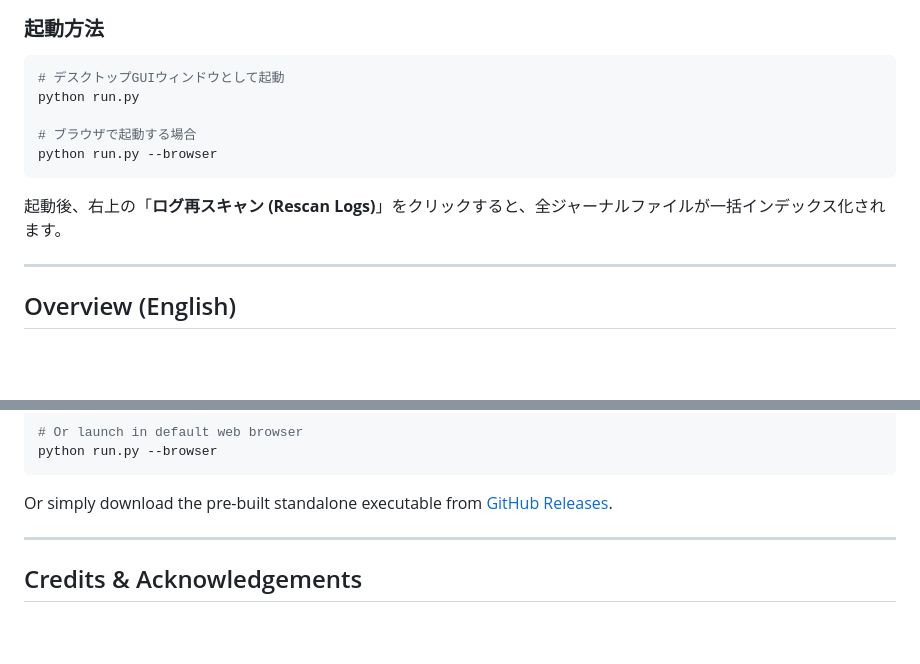
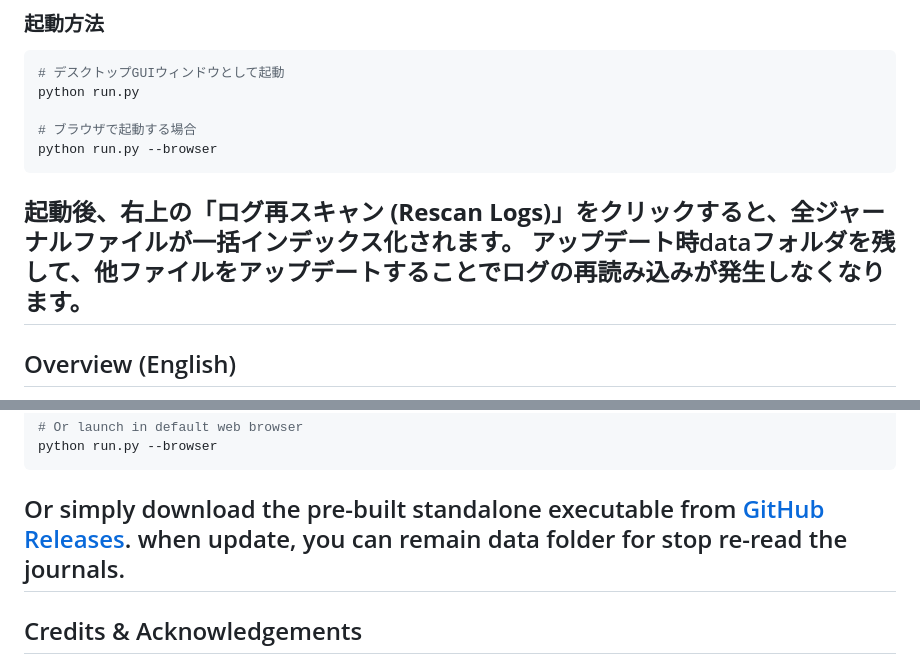
Before and after one commit to SuzuneYonaki/ED_Journal_Analyzer, a Markdown page: README.md, 2 parts joined by grey strips. Rendered like a GitHub page; blank space fills up the shorter version.

Commit message:
Update README with clearer update instructions
Clarify instructions for updating the data folder in both Japanese and English sections.

````diff
--- a/README.md
+++ b/README.md
@@ -69,7 +69,7 @@ python run.py --browser
 ```
 
 起動後、右上の「**ログ再スキャン (Rescan Logs)**」をクリックすると、全ジャーナルファイルが一括インデックス化されます。
-
+アップデート時dataフォルダを残して、他ファイルをアップデートすることでログの再読み込みが発生しなくなります。
 ---
 
 <a name="english"></a>
@@ -144,7 +144,7 @@ python run.py --browser
 ```
 
 Or simply download the pre-built standalone executable from [GitHub Releases](https://github.com/SuzuneYonaki/ED_Journal_Analyzer/releases).
-
+when update, you can remain data folder for stop re-read the journals.
 ---
 
 ## Credits & Acknowledgements
````
